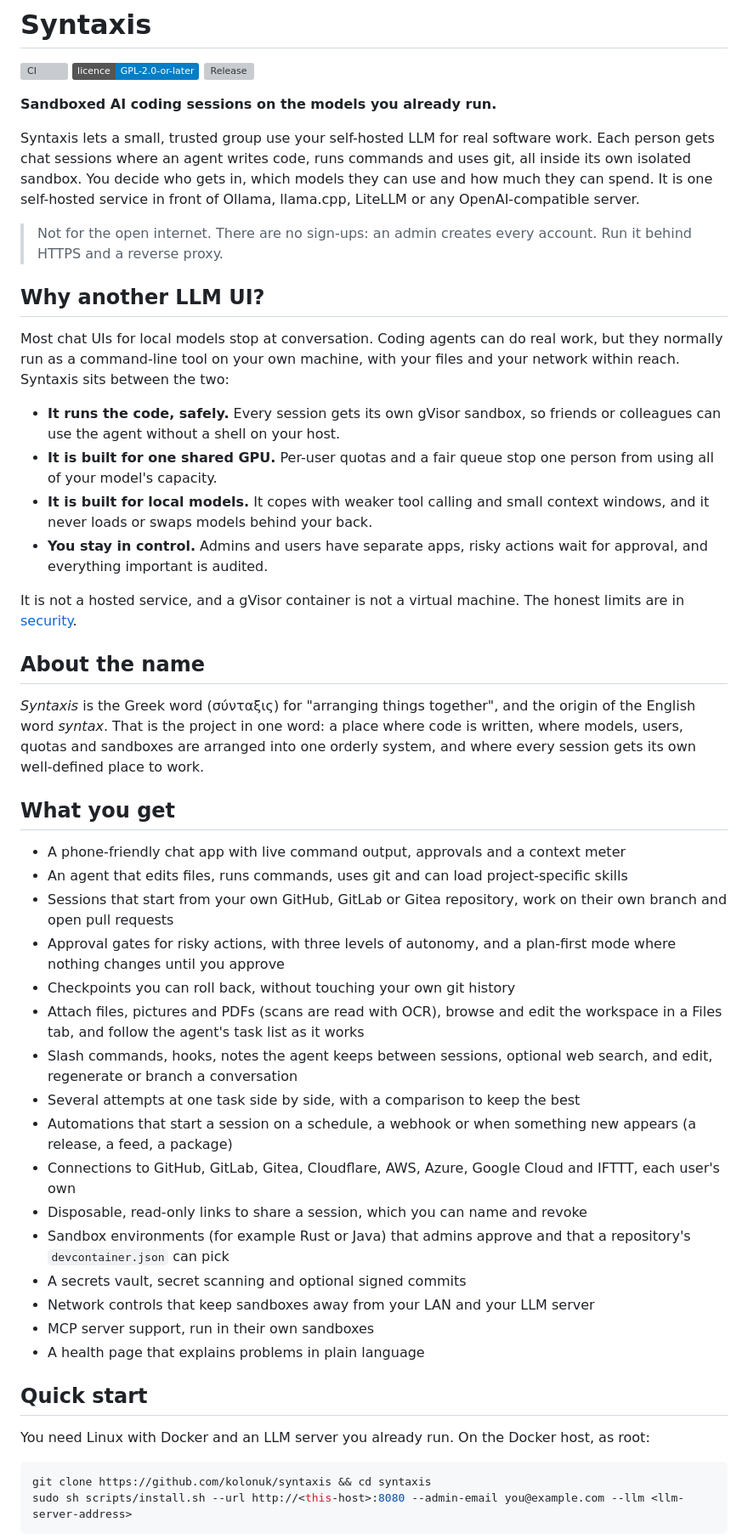
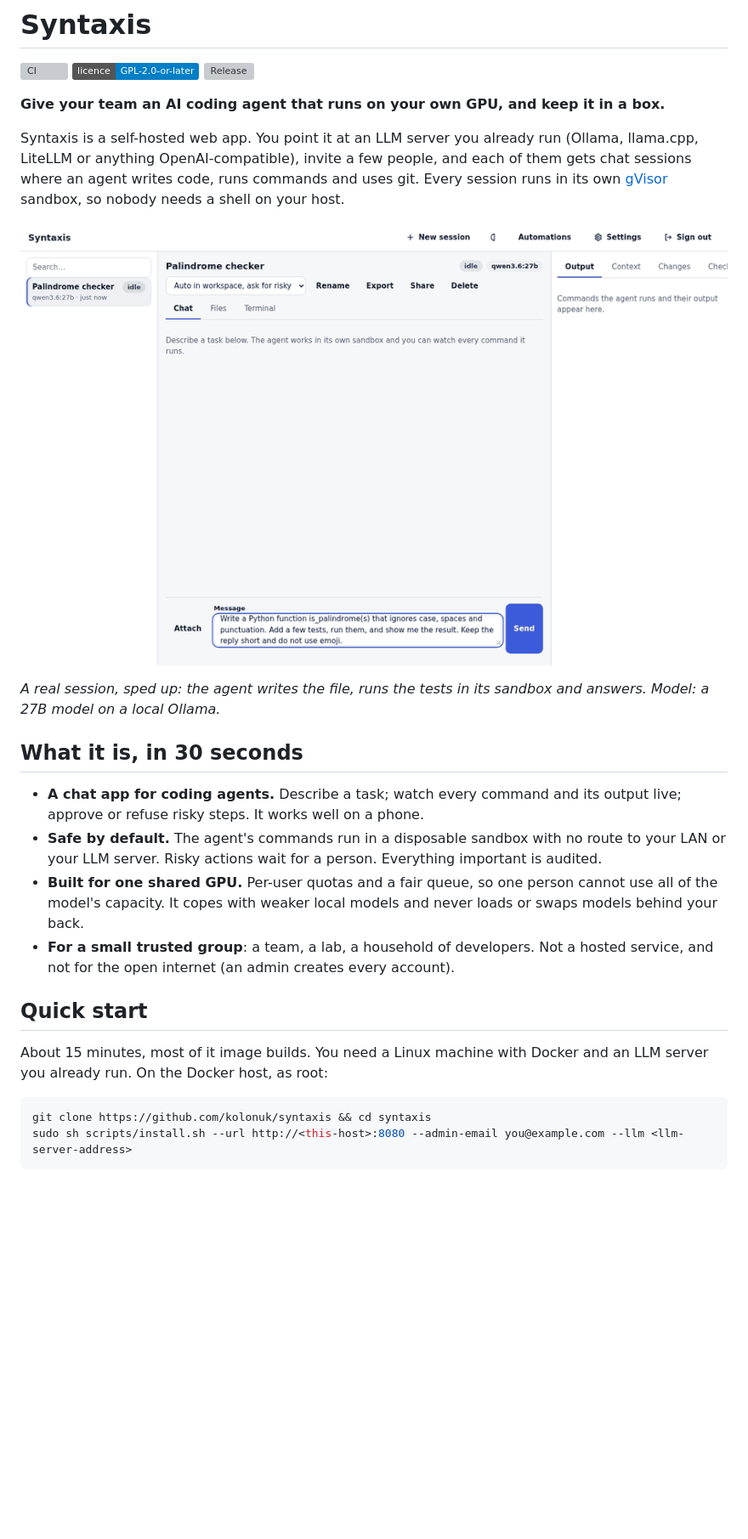
Before and after one commit to kolonuk/syntaxis, a Markdown page: README.md, the part around one of its changes. Shown at 85% size. Rendered like a GitHub page; pictures changed too: docs/images/demo.gif (added); badges without logos; blank space fills up the shorter version; grey boxes are pictures that could not be loaded.

````diff
--- a/README.md
+++ b/README.md
@@ -4,49 +4,24 @@
 [![Licence: GPL v2+](https://img.shields.io/badge/licence-GPL--2.0--or--later-blue.svg)](LICENSE)
 [![Release](https://img.shields.io/github/v/release/kolonuk/syntaxis?include_prereleases)](https://github.com/kolonuk/syntaxis/releases)
 
-**Sandboxed AI coding sessions on the models you already run.**
+**Give your team an AI coding agent that runs on your own GPU, and keep it in a box.**
 
-Syntaxis lets a small, trusted group use your self-hosted LLM for real software work. Each person gets chat sessions where an agent writes code, runs commands and uses git, all inside its own isolated sandbox. You decide who gets in, which models they can use and how much they can spend. It is one self-hosted service in front of Ollama, llama.cpp, LiteLLM or any OpenAI-compatible server.
+Syntaxis is a self-hosted web app. You point it at an LLM server you already run (Ollama, llama.cpp, LiteLLM or anything OpenAI-compatible), invite a few people, and each of them gets chat sessions where an agent writes code, runs commands and uses git. Every session runs in its own [gVisor](https://gvisor.dev/) sandbox, so nobody needs a shell on your host.
 
-> Not for the open internet. There are no sign-ups: an admin creates every account. Run it behind HTTPS and a reverse proxy.
+![A Syntaxis session: the user asks for a Python function; the agent writes it, runs the tests in its sandbox and reports back](docs/images/demo.gif)
 
-## Why another LLM UI?
+*A real session, sped up: the agent writes the file, runs the tests in its sandbox and answers. Model: a 27B model on a local Ollama.*
 
-Most chat UIs for local models stop at conversation. Coding agents can do real work, but they normally run as a command-line tool on your own machine, with your files and your network within reach. Syntaxis sits between the two:
+## What it is, in 30 seconds
 
-- **It runs the code, safely.** Every session gets its own gVisor sandbox, so friends or colleagues can use the agent without a shell on your host.
-- **It is built for one shared GPU.** Per-user quotas and a fair queue stop one person from using all of your model's capacity.
-- **It is built for local models.** It copes with weaker tool calling and small context windows, and it never loads or swaps models behind your back.
-- **You stay in control.** Admins and users have separate apps, risky actions wait for approval, and everything important is audited.
-
-It is not a hosted service, and a gVisor container is not a virtual machine. The honest limits are in [security](docs/security.md).
-
-## About the name
-
-*Syntaxis* is the Greek word (σύνταξις) for "arranging things together", and the origin of the English word *syntax*. That is the project in one word: a place where code is written, where models, users, quotas and sandboxes are arranged into one orderly system, and where every session gets its own well-defined place to work.
-
-## What you get
-
-- A phone-friendly chat app with live command output, approvals and a context meter
-- An agent that edits files, runs commands, uses git and can load project-specific skills
-- Sessions that start from your own GitHub, GitLab or Gitea repository, work on their own branch and open pull requests
-- Approval gates for risky actions, with three levels of autonomy, and a plan-first mode where nothing changes until you approve
-- Checkpoints you can roll back, without touching your own git history
-- Attach files, pictures and PDFs (scans are read with OCR), browse and edit the workspace in a Files tab, and follow the agent's task list as it works
-- Slash commands, hooks, notes the agent keeps between sessions, optional web search, and edit, regenerate or branch a conversation
-- Several attempts at one task side by side, with a comparison to keep the best
-- Automations that start a session on a schedule, a webhook or when something new appears (a release, a feed, a package)
-- Connections to GitHub, GitLab, Gitea, Cloudflare, AWS, Azure, Google Cloud and IFTTT, each user's own
-- Disposable, read-only links to share a session, which you can name and revoke
-- Sandbox environments (for example Rust or Java) that admins approve and that a repository's `devcontainer.json` can pick
-- A secrets vault, secret scanning and optional signed commits
-- Network controls that keep sandboxes away from your LAN and your LLM server
-- MCP server support, run in their own sandboxes
-- A health page that explains problems in plain language
+- **A chat app for coding agents.** Describe a task; watch every command and its output live; approve or refuse risky steps. It works well on a phone.
+- **Safe by default.** The agent's commands run in a disposable sandbox with no route to your LAN or your LLM server. Risky actions wait for a person. Everything important is audited.
+- **Built for one shared GPU.** Per-user quotas and a fair queue, so one person cannot use all of the model's capacity. It copes with weaker local models and never loads or swaps models behind your back.
+- **For a small trusted group**: a team, a lab, a household of developers. Not a hosted service, and not for the open internet (an admin creates every account).
 
 ## Quick start
 
-You need Linux with Docker and an LLM server you already run. On the Docker host, as root:
+About 15 minutes, most of it image builds. You need a Linux machine with Docker and an LLM server you already run. On the Docker host, as root:
 
 ```sh
 git clone https://github.com/kolonuk/syntaxis && cd syntaxis
````
Also changed, not shown: other parts of README.md (+52 -2 lines), docs/images/admin.png (added), docs/images/new-session.png (added), docs/images/phone.png (added), docs/images/session.png (added).
